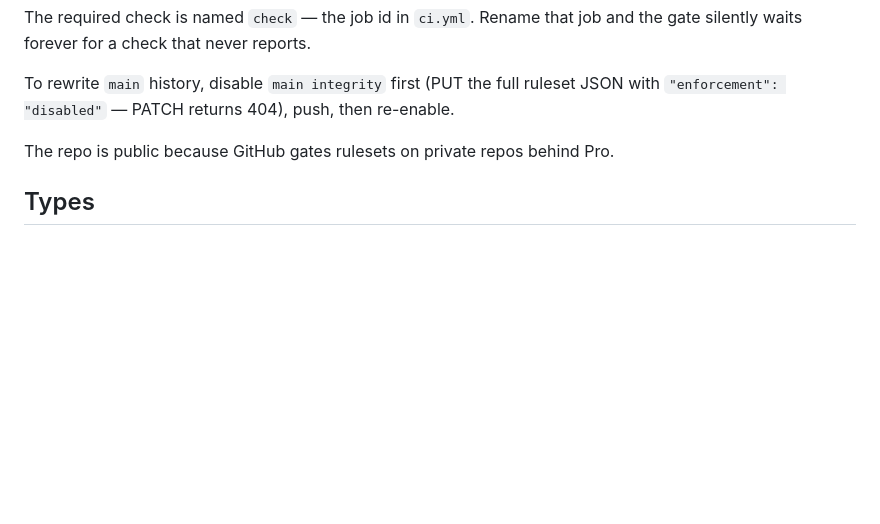
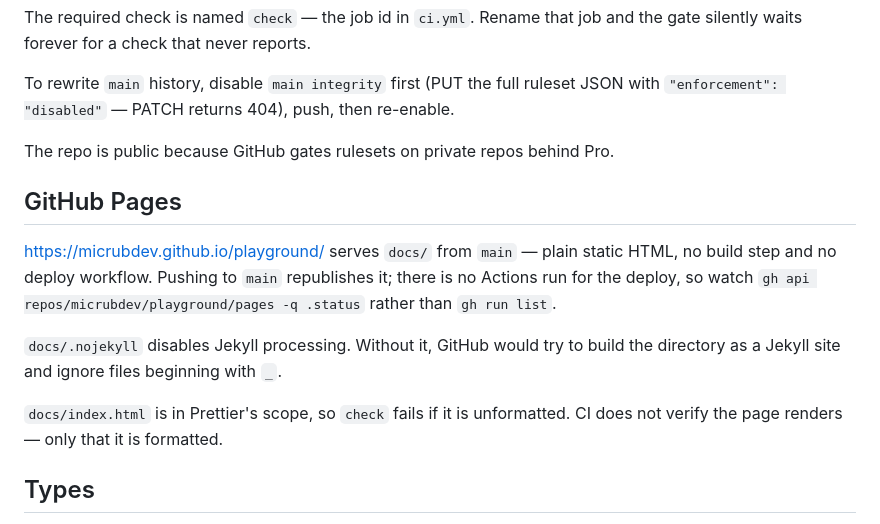
Before and after one commit to micrubdev/playground, a Markdown page: CLAUDE.md, the part around the change. Rendered like a GitHub page; blank space fills up the shorter version.

Commit message:
Document GitHub Pages
Co-Authored-By: Claude Opus 4.8 <noreply@anthropic.com>

```diff
--- a/CLAUDE.md
+++ b/CLAUDE.md
@@ -139,6 +139,19 @@ JSON with `"enforcement": "disabled"` — PATCH returns 404), push, then re-enab
 
 The repo is public because GitHub gates rulesets on private repos behind Pro.
 
+## GitHub Pages
+
+<https://micrubdev.github.io/playground/> serves `docs/` from `main` — plain
+static HTML, no build step and no deploy workflow. Pushing to `main` republishes
+it; there is no Actions run for the deploy, so watch
+`gh api repos/micrubdev/playground/pages -q .status` rather than `gh run list`.
+
+`docs/.nojekyll` disables Jekyll processing. Without it, GitHub would try to build
+the directory as a Jekyll site and ignore files beginning with `_`.
+
+`docs/index.html` is in Prettier's scope, so `check` fails if it is unformatted.
+CI does not verify the page renders — only that it is formatted.
+
 ## Types
 
 `@types/node` tracks v24 while the runtime is Node 26 — v24 is the newest
```
Also changed, not shown: 1 other file.
